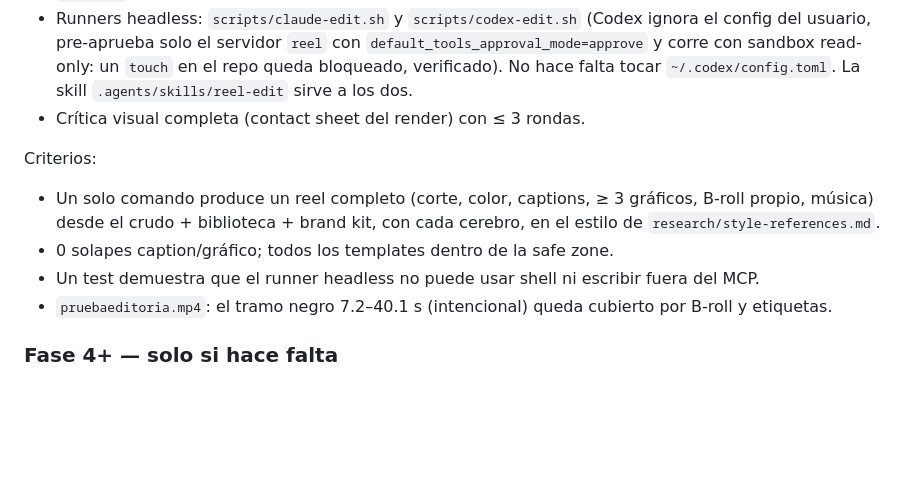
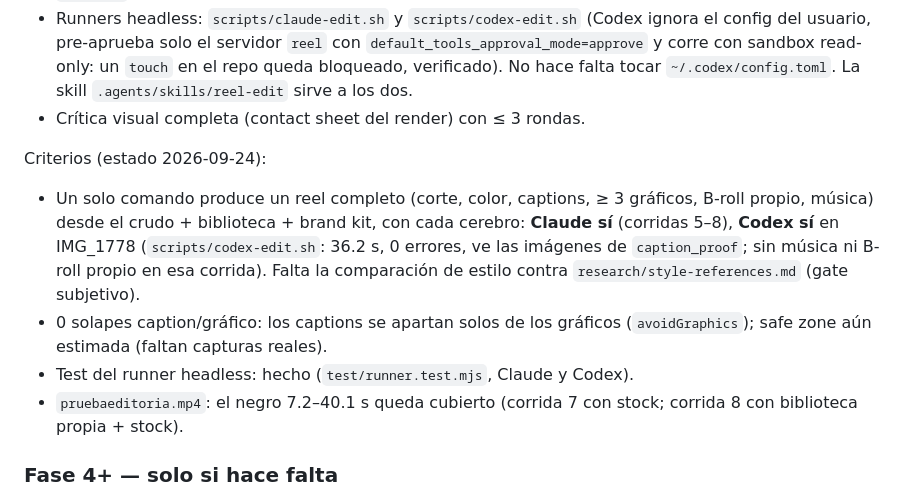
Before and after one commit to ivanadp-19/reel-agent, a Markdown page: PLAN.md, the part around the change. Rendered like a GitHub page; blank space fills up the shorter version.

Commit message:
PLAN: Fase 3 criteria status
Co-Authored-By: Claude Fable 5.1 <noreply@anthropic.com>

```diff
--- a/PLAN.md
+++ b/PLAN.md
@@ -142,11 +142,11 @@ Entregables:
 - Runners headless: `scripts/claude-edit.sh` y `scripts/codex-edit.sh` (Codex ignora el config del usuario, pre-aprueba solo el servidor `reel` con `default_tools_approval_mode=approve` y corre con sandbox read-only: un `touch` en el repo queda bloqueado, verificado). No hace falta tocar `~/.codex/config.toml`. La skill `.agents/skills/reel-edit` sirve a los dos.
 - Crítica visual completa (contact sheet del render) con ≤ 3 rondas.
 
-Criterios:
-- Un solo comando produce un reel completo (corte, color, captions, ≥ 3 gráficos, B-roll propio, música) desde el crudo + biblioteca + brand kit, con cada cerebro, en el estilo de `research/style-references.md`.
-- 0 solapes caption/gráfico; todos los templates dentro de la safe zone.
-- Un test demuestra que el runner headless no puede usar shell ni escribir fuera del MCP.
-- `pruebaeditoria.mp4`: el tramo negro 7.2–40.1 s (intencional) queda cubierto por B-roll y etiquetas.
+Criterios (estado 2026-09-24):
+- Un solo comando produce un reel completo (corte, color, captions, ≥ 3 gráficos, B-roll propio, música) desde el crudo + biblioteca + brand kit, con cada cerebro: **Claude sí** (corridas 5–8), **Codex sí** en IMG_1778 (`scripts/codex-edit.sh`: 36.2 s, 0 errores, ve las imágenes de `caption_proof`; sin música ni B-roll propio en esa corrida). Falta la comparación de estilo contra `research/style-references.md` (gate subjetivo).
+- 0 solapes caption/gráfico: los captions se apartan solos de los gráficos (`avoidGraphics`); safe zone aún estimada (faltan capturas reales).
+- Test del runner headless: hecho (`test/runner.test.mjs`, Claude y Codex).
+- `pruebaeditoria.mp4`: el negro 7.2–40.1 s queda cubierto (corrida 7 con stock; corrida 8 con biblioteca propia + stock).
 
 ### Fase 4+ — solo si hace falta
 
```
